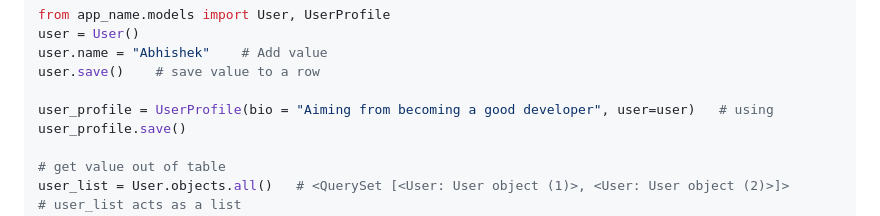
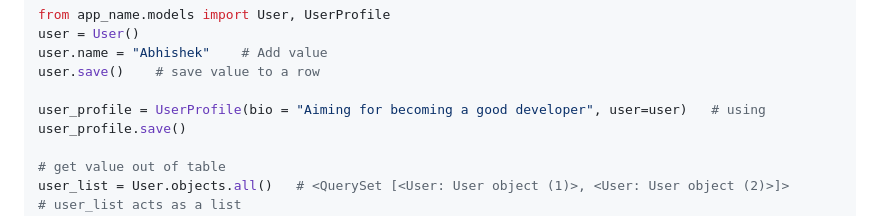
Before and after one commit to abhi93shekJha/django_instagram_clone, a Markdown page: django_notes/dango_basics.md, the part around the change. Drawn GitHub-style.

```diff
--- a/django_notes/dango_basics.md
+++ b/django_notes/dango_basics.md
@@ -65,7 +65,7 @@ user = User()
 user.name = "Abhishek"    # Add value
 user.save()    # save value to a row
 
-user_profile = UserProfile(bio = "Aiming from becoming a good developer", user=user)   # using
+user_profile = UserProfile(bio = "Aiming for becoming a good developer", user=user)   # using
 user_profile.save()
 
 # get value out of table
```
